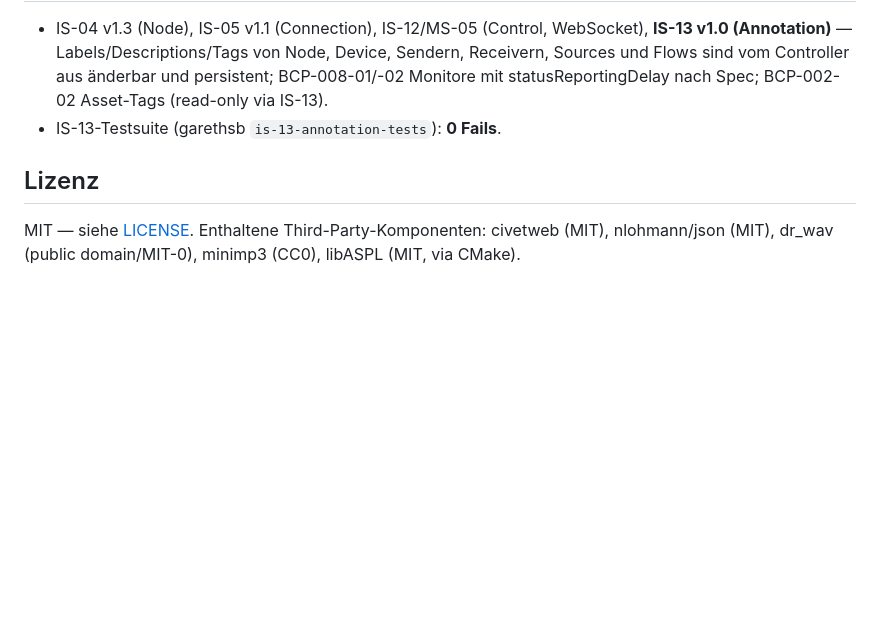
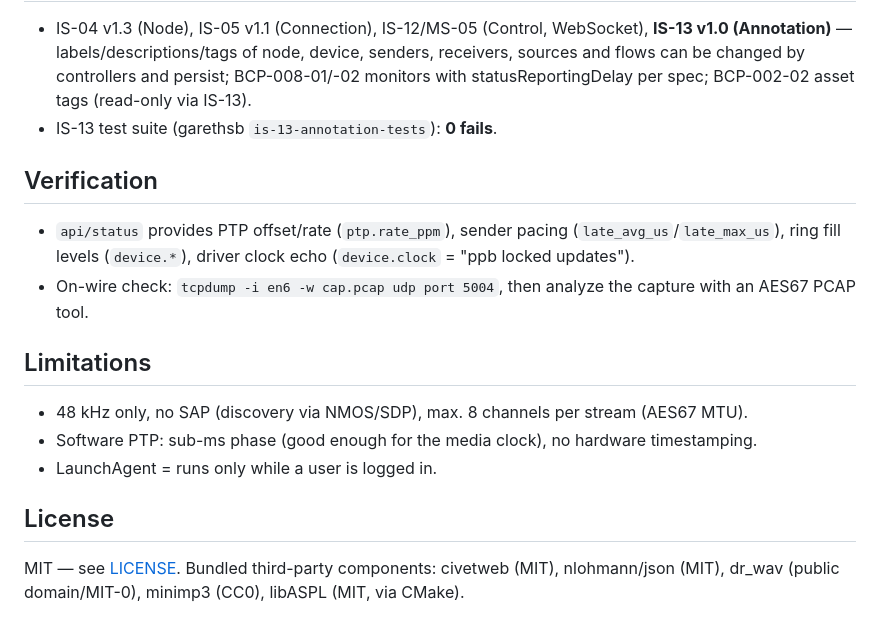
Before and after one commit to Gemini2350/aes67eleven, a Markdown page: README.md, the part around one of its changes. GitHub-like rendering; blank space fills up the shorter version.

```diff
--- a/README.md
+++ b/README.md
@@ -150,12 +138,29 @@ bare-metal bleibt aber klar besser.
 
 - IS-04 v1.3 (Node), IS-05 v1.1 (Connection), IS-12/MS-05 (Control, WebSocket),
-  **IS-13 v1.0 (Annotation)** — Labels/Descriptions/Tags von Node, Device, Sendern,
-  Receivern, Sources und Flows sind vom Controller aus änderbar und persistent;
-  BCP-008-01/-02 Monitore mit statusReportingDelay nach Spec; BCP-002-02 Asset-Tags
+  **IS-13 v1.0 (Annotation)** — labels/descriptions/tags of node, device, senders,
+  receivers, sources and flows can be changed by controllers and persist;
+  BCP-008-01/-02 monitors with statusReportingDelay per spec; BCP-002-02 asset tags
   (read-only via IS-13).
-- IS-13-Testsuite (garethsb `is-13-annotation-tests`): **0 Fails**.
+- IS-13 test suite (garethsb `is-13-annotation-tests`): **0 fails**.
 
-## Lizenz
+## Verification
 
-MIT — siehe [LICENSE](LICENSE). Enthaltene Third-Party-Komponenten: civetweb (MIT),
-nlohmann/json (MIT), dr_wav (public domain/MIT-0), minimp3 (CC0), libASPL (MIT, via CMake).
+- `api/status` provides PTP offset/rate (`ptp.rate_ppm`), sender pacing
+  (`late_avg_us`/`late_max_us`), ring fill levels (`device.*`), driver clock echo
+  (`device.clock` = "ppb locked updates").
+- On-wire check: `tcpdump -i en6 -w cap.pcap udp port 5004`, then analyze the
+  capture with an AES67 PCAP tool.
+
+## Limitations
+
+- 48 kHz only, no SAP (discovery via NMOS/SDP), max. 8 channels per stream
+  (AES67 MTU).
+- Software PTP: sub-ms phase (good enough for the media clock), no hardware
+  timestamping.
+- LaunchAgent = runs only while a user is logged in.
+
+## License
+
+MIT — see [LICENSE](LICENSE). Bundled third-party components: civetweb (MIT),
+nlohmann/json (MIT), dr_wav (public domain/MIT-0), minimp3 (CC0), libASPL (MIT,
+via CMake).
```
Also changed, not shown: other parts of README.md (+104 -116 lines).
